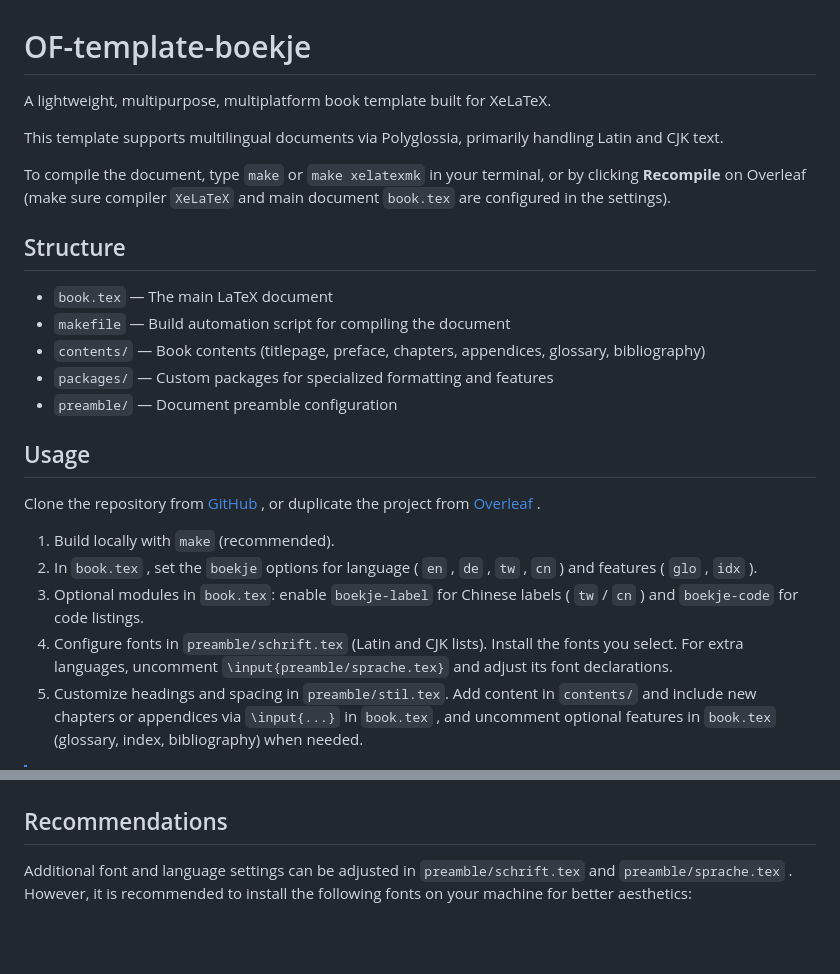
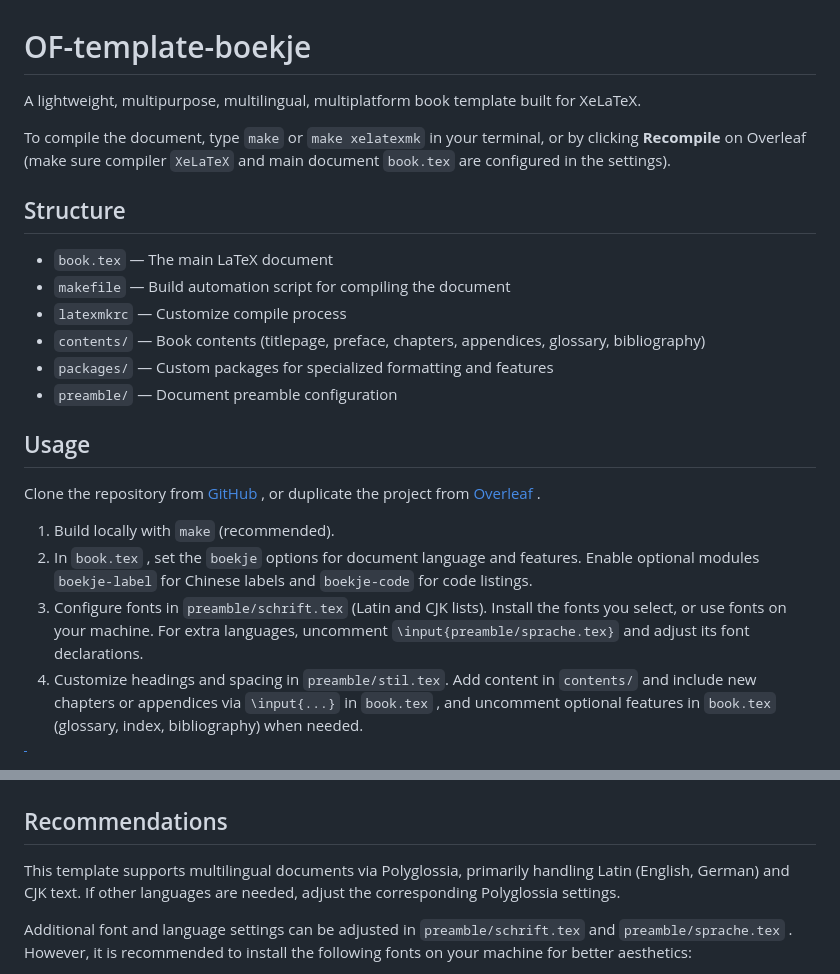
Before and after one commit to eliohsw/OF-template-boekje, a Markdown page: README.md, 2 parts joined by grey strips. Rendered like a GitHub page; blank space fills up the shorter version.

```diff
--- a/README.md
+++ b/README.md
@@ -1,8 +1,6 @@
 # OF-template-boekje
 
-A lightweight, multipurpose, multiplatform book template built for XeLaTeX.
-
-This template supports multilingual documents via Polyglossia, primarily handling Latin and CJK text.
+A lightweight, multipurpose, multilingual, multiplatform book template built for XeLaTeX.
 
 To compile the document, type `make` or `make xelatexmk` in your terminal, or by clicking **Recompile** on Overleaf (make sure compiler `XeLaTeX` and main document `book.tex` are configured in the settings).
 
@@ -10,6 +8,7 @@ To compile the document, type `make` or `make xelatexmk` in your terminal, or by
 
 - `book.tex` — The main LaTeX document
 - `makefile` — Build automation script for compiling the document
+- `latexmkrc` — Customize compile process
 - `contents/` — Book contents (titlepage, preface, chapters, appendices, glossary, bibliography)
 - `packages/` — Custom packages for specialized formatting and features
 - `preamble/` — Document preamble configuration
@@ -19,9 +18,8 @@ To compile the document, type `make` or `make xelatexmk` in your terminal, or by
 Clone the repository from [GitHub](https://github.com/eliohsw/OF-template-boekje/) , or duplicate the project from [Overleaf](https://www.overleaf.com/read/rnkvhykqdxsk#c7c064) .
 
 1. Build locally with `make` (recommended).
-2. In `book.tex` , set the `boekje` options for language ( `en` , `de` , `tw` , `cn` ) and features ( `glo` , `idx` ).
-3. Optional modules in `book.tex`: enable `boekje-label` for Chinese labels ( `tw` / `cn` ) and `boekje-code` for code listings.
-4. Configure fonts in `preamble/schrift.tex` (Latin and CJK lists). Install the fonts you select. For extra languages, uncomment `\input{preamble/sprache.tex}` and adjust its font declarations.
+2. In `book.tex` , set the `boekje` options for document language and features. Enable optional modules `boekje-label` for Chinese labels and `boekje-code` for code listings.
+4. Configure fonts in `preamble/schrift.tex` (Latin and CJK lists). Install the fonts you select, or use fonts on your machine. For extra languages, uncomment `\input{preamble/sprache.tex}` and adjust its font declarations.
 6. Customize headings and spacing in `preamble/stil.tex`. Add content in `contents/` and include new chapters or appendices via `\input{...}` in `book.tex` , and uncomment optional features in `book.tex` (glossary, index, bibliography) when needed.
 
 > [!NOTE]
@@ -31,6 +29,8 @@ Clone the repository from [GitHub](https://github.com/eliohsw/OF-template-boekje
 > Custom minted styles are generated locally by `script/mint_injector.py` from `script/mint_styles.py` and cached in `_minted/*.style.minted` . Overleaf cannot generate these files due to restricted shell escape, so compile locally and commit the cached style file if you need to use Overleaf. This cache workaround is not ideal, but it is the current approach.
 
 ## Recommendations
+
+This template supports multilingual documents via Polyglossia, primarily handling Latin (English, German) and CJK text. If other languages are needed, adjust the corresponding Polyglossia settings.
 
 Additional font and language settings can be adjusted in `preamble/schrift.tex` and `preamble/sprache.tex` .  However, it is recommended to install the following fonts on your machine for better aesthetics:
 
```
